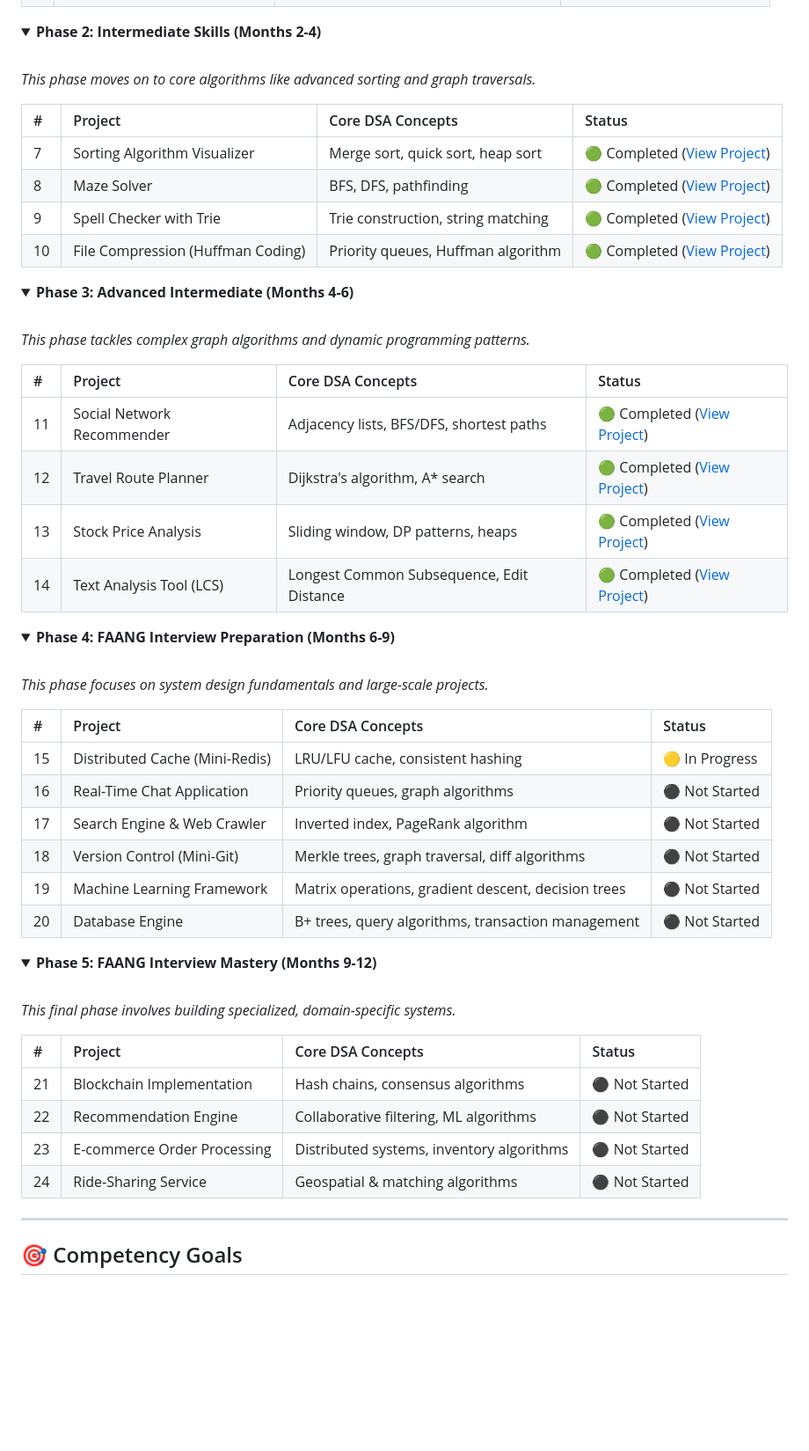
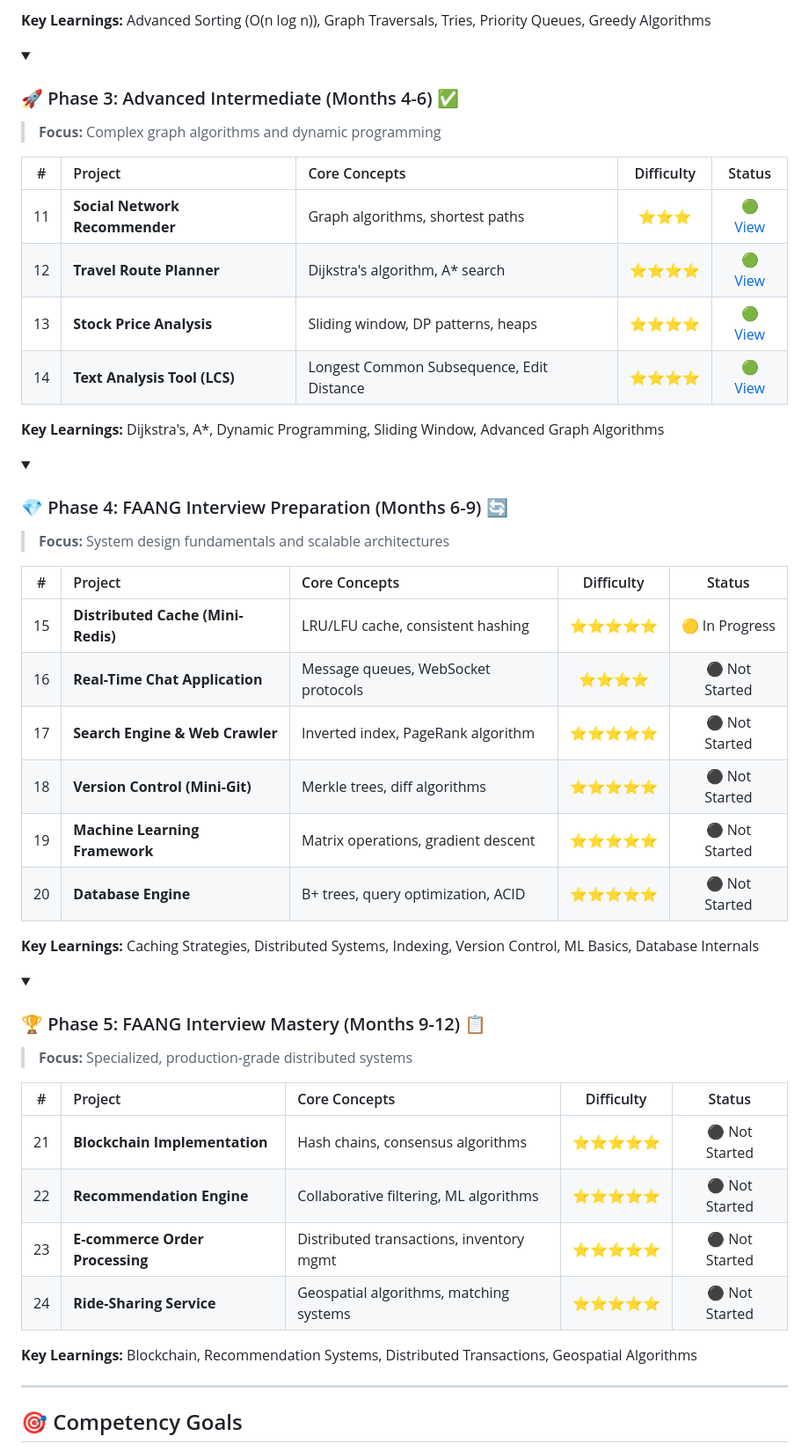
Before and after one commit to indiser/DSA-Projects, a Markdown page: README.md, the part around one of its changes. Shown at 88% size. Rendered like a GitHub page; folded sections open; blank space fills up the shorter version.

```diff
--- a/README.md
+++ b/README.md
@@ -76,65 +125,54 @@ The full roadmap consists of 24 projects divided into five phases.
+**Key Learnings:** Advanced Sorting (O(n log n)), Graph Traversals, Tries, Priority Queues, Greedy Algorithms
+
+</details>
+
+<details open>
+<summary><h3>🚀 Phase 3: Advanced Intermediate (Months 4-6) ✅</h3></summary>
+
+> **Focus:** Complex graph algorithms and dynamic programming
+
+| # | Project | Core Concepts | Difficulty | Status |
+|:-:|:--------|:--------------|:----------:|:------:|
+| 11 | **Social Network Recommender** | Graph algorithms, shortest paths | ⭐⭐⭐ | 🟢 [View](https://github.com/indiser/DSA-Projects/tree/main/SocialMediaRecommendation) |
+| 12 | **Travel Route Planner** | Dijkstra's algorithm, A* search | ⭐⭐⭐⭐ | 🟢 [View](https://github.com/indiser/DSA-Projects/tree/main/TravelPlanner) |
+| 13 | **Stock Price Analysis** | Sliding window, DP patterns, heaps | ⭐⭐⭐⭐ | 🟢 [View](https://github.com/indiser/DSA-Projects/tree/main/Stock%20Analysis) |
+| 14 | **Text Analysis Tool (LCS)** | Longest Common Subsequence, Edit Distance | ⭐⭐⭐⭐ | 🟢 [View](https://github.com/indiser/DSA-Projects/tree/main/Text%20Analysis%20Tool) |
+
+**Key Learnings:** Dijkstra's, A*, Dynamic Programming, Sliding Window, Advanced Graph Algorithms
 
 </details>
 
 <details>
-<summary><strong>Phase 2: Intermediate Skills (Months 2-4)</strong></summary>
-<br>
+<summary><h3>💎 Phase 4: FAANG Interview Preparation (Months 6-9) 🔄</h3></summary>
 
-*This phase moves on to core algorithms like advanced sorting and graph traversals.*
+> **Focus:** System design fundamentals and scalable architectures
 
-| # | Project | Core DSA Concepts | Status |
-| :--- | :--- | :--- | :--- |
-| 7 | Sorting Algorithm Visualizer | Merge sort, quick sort, heap sort | 🟢 Completed ([View Project](https://github.com/indiser/DSA-Projects/tree/main/Visualizer)) |
-| 8 | Maze Solver | BFS, DFS, pathfinding | 🟢 Completed ([View Project](https://github.com/indiser/DSA-Projects/tree/main/Maze%20Solver)) |
-| 9 | Spell Checker with Trie | Trie construction, string matching | 🟢 Completed ([View Project](https://github.com/indiser/DSA-Projects/tree/main/Spell%20Checker)) |
-| 10 | File Compression (Huffman Coding) | Priority queues, Huffman algorithm | 🟢 Completed ([View Project](https://github.com/indiser/DSA-Projects/tree/main/Compression/Decompression)) |
+| # | Project | Core Concepts | Difficulty | Status |
+|:-:|:--------|:--------------|:----------:|:------:|
+| 15 | **Distributed Cache (Mini-Redis)** | LRU/LFU cache, consistent hashing | ⭐⭐⭐⭐⭐ | 🟡 In Progress |
+| 16 | **Real-Time Chat Application** | Message queues, WebSocket protocols | ⭐⭐⭐⭐ | ⚫ Not Started |
+| 17 | **Search Engine & Web Crawler** | Inverted index, PageRank algorithm | ⭐⭐⭐⭐⭐ | ⚫ Not Started |
+| 18 | **Version Control (Mini-Git)** | Merkle trees, diff algorithms | ⭐⭐⭐⭐⭐ | ⚫ Not Started |
+| 19 | **Machine Learning Framework** | Matrix operations, gradient descent | ⭐⭐⭐⭐⭐ | ⚫ Not Started |
+| 20 | **Database Engine** | B+ trees, query optimization, ACID | ⭐⭐⭐⭐⭐ | ⚫ Not Started |
+
+**Key Learnings:** Caching Strategies, Distributed Systems, Indexing, Version Control, ML Basics, Database Internals
 
 </details>
 
 <details>
-<summary><strong>Phase 3: Advanced Intermediate (Months 4-6)</strong></summary>
-<br>
+<summary><h3>🏆 Phase 5: FAANG Interview Mastery (Months 9-12) 📋</h3></summary>
 
-*This phase tackles complex graph algorithms and dynamic programming patterns.*
+> **Focus:** Specialized, production-grade distributed systems
 
-| # | Project | Core DSA Concepts | Status |
-| :--- | :--- | :--- | :--- |
-| 11 | Social Network Recommender | Adjacency lists, BFS/DFS, shortest paths | 🟢 Completed ([View Project](https://github.com/indiser/DSA-Projects/tree/main/SocialMediaRecommendation)) |
-| 12 | Travel Route Planner | Dijkstra's algorithm, A* search | 🟢 Completed ([View Project](https://github.com/indiser/DSA-Projects/tree/main/TravelPlanner)) |
-| 13 | Stock Price Analysis | Sliding window, DP patterns, heaps | 🟢 Completed ([View Project](https://github.com/indiser/DSA-Projects/tree/main/Stock%20Analysis)) |
-| 14 | Text Analysis Tool (LCS) | Longest Common Subsequence, Edit Distance | 🟢 Completed ([View Project](https://github.com/indiser/DSA-Projects/tree/main/Text%20Analysis%20Tool)) |
+| # | Project | Core Concepts | Difficulty | Status |
+|:-:|:--------|:--------------|:----------:|:------:|
+| 21 | **Blockchain Implementation** | Hash chains, consensus algorithms | ⭐⭐⭐⭐⭐ | ⚫ Not Started |
+| 22 | **Recommendation Engine** | Collaborative filtering, ML algorithms | ⭐⭐⭐⭐⭐ | ⚫ Not Started |
+| 23 | **E-commerce Order Processing** | Distributed transactions, inventory mgmt | ⭐⭐⭐⭐⭐ | ⚫ Not Started |
+| 24 | **Ride-Sharing Service** | Geospatial algorithms, matching systems | ⭐⭐⭐⭐⭐ | ⚫ Not Started |
 
-</details>
-
-<details>
-<summary><strong>Phase 4: FAANG Interview Preparation (Months 6-9)</strong></summary>
-<br>
-
-*This phase focuses on system design fundamentals and large-scale projects.*
-
-| # | Project | Core DSA Concepts | Status |
-| :--- | :--- | :--- | :--- |
-| 15 | Distributed Cache (Mini-Redis) | LRU/LFU cache, consistent hashing | 🟡 In Progress |
-| 16 | Real-Time Chat Application | Priority queues, graph algorithms | ⚫ Not Started |
-| 17 | Search Engine & Web Crawler | Inverted index, PageRank algorithm | ⚫ Not Started |
-| 18 | Version Control (Mini-Git) | Merkle trees, graph traversal, diff algorithms | ⚫ Not Started |
-| 19 | Machine Learning Framework | Matrix operations, gradient descent, decision trees | ⚫ Not Started |
-| 20 | Database Engine | B+ trees, query algorithms, transaction management | ⚫ Not Started |
-
-</details>
-
-<details>
-<summary><strong>Phase 5: FAANG Interview Mastery (Months 9-12)</strong></summary>
-<br>
-
-*This final phase involves building specialized, domain-specific systems.*
-
-| # | Project | Core DSA Concepts | Status |
-| :--- | :--- | :--- | :--- |
-| 21 | Blockchain Implementation | Hash chains, consensus algorithms | ⚫ Not Started |
-| 22 | Recommendation Engine | Collaborative filtering, ML algorithms | ⚫ Not Started |
-| 23 | E-commerce Order Processing | Distributed systems, inventory algorithms | ⚫ Not Started |
-| 24 | Ride-Sharing Service | Geospatial & matching algorithms | ⚫ Not Started |
+**Key Learnings:** Blockchain, Recommendation Systems, Distributed Transactions, Geospatial Algorithms
 
 </details>
 
```
Also changed, not shown: other parts of README.md (+270 -53 lines).
